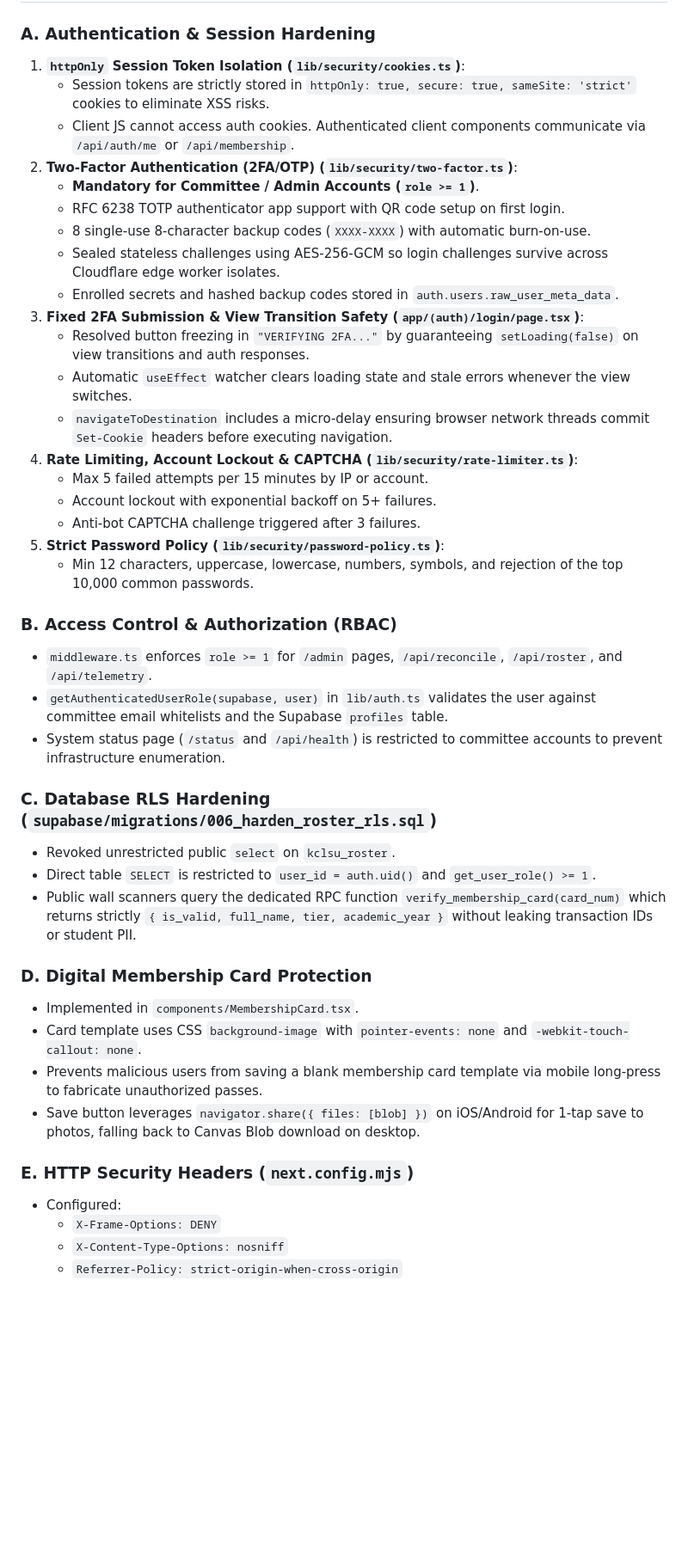
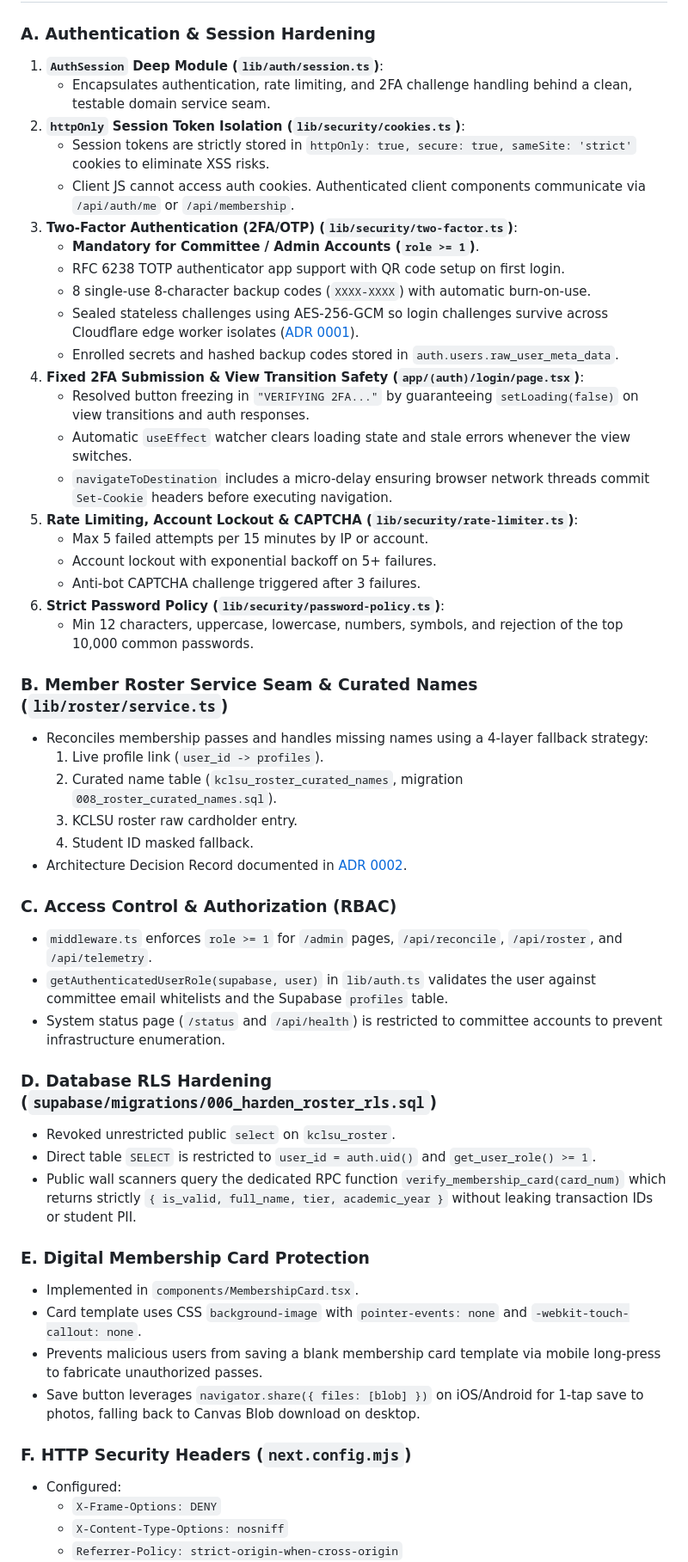
Before and after one commit to RemTypes/kclmc-portal, a Markdown page: SESSION_HANDOVER.md, the part around one of its changes. Shown at 86% size. Drawn GitHub-style; blank space fills up the shorter version.

Commit message:
docs: update SESSION_HANDOVER.md with latest commit, 211 tests, and deep modules

```diff
--- a/SESSION_HANDOVER.md
+++ b/SESSION_HANDOVER.md
@@ -102,43 +104,53 @@ git checkout main
 ## 4. Key Architectural Implementations & Security Hardening
 
 ### A. Authentication & Session Hardening
-1. **`httpOnly` Session Token Isolation (`lib/security/cookies.ts`)**:
+1. **`AuthSession` Deep Module (`lib/auth/session.ts`)**:
+   - Encapsulates authentication, rate limiting, and 2FA challenge handling behind a clean, testable domain service seam.
+2. **`httpOnly` Session Token Isolation (`lib/security/cookies.ts`)**:
    - Session tokens are strictly stored in `httpOnly: true, secure: true, sameSite: 'strict'` cookies to eliminate XSS risks.
    - Client JS cannot access auth cookies. Authenticated client components communicate via `/api/auth/me` or `/api/membership`.
-2. **Two-Factor Authentication (2FA/OTP) (`lib/security/two-factor.ts`)**:
+3. **Two-Factor Authentication (2FA/OTP) (`lib/security/two-factor.ts`)**:
    - **Mandatory for Committee / Admin Accounts (`role >= 1`)**.
    - RFC 6238 TOTP authenticator app support with QR code setup on first login.
    - 8 single-use 8-character backup codes (`XXXX-XXXX`) with automatic burn-on-use.
-   - Sealed stateless challenges using AES-256-GCM so login challenges survive across Cloudflare edge worker isolates.
+   - Sealed stateless challenges using AES-256-GCM so login challenges survive across Cloudflare edge worker isolates ([ADR 0001](file:///Users/rem/Documents/Rem-Vault/KCLMC/kclmc-platform/docs/adr/0001-stateless-aes-gcm-2fa-challenges.md)).
    - Enrolled secrets and hashed backup codes stored in `auth.users.raw_user_meta_data`.
-3. **Fixed 2FA Submission & View Transition Safety (`app/(auth)/login/page.tsx`)**:
+4. **Fixed 2FA Submission & View Transition Safety (`app/(auth)/login/page.tsx`)**:
    - Resolved button freezing in `"VERIFYING 2FA..."` by guaranteeing `setLoading(false)` on view transitions and auth responses.
    - Automatic `useEffect` watcher clears loading state and stale errors whenever the view switches.
    - `navigateToDestination` includes a micro-delay ensuring browser network threads commit `Set-Cookie` headers before executing navigation.
-4. **Rate Limiting, Account Lockout & CAPTCHA (`lib/security/rate-limiter.ts`)**:
+5. **Rate Limiting, Account Lockout & CAPTCHA (`lib/security/rate-limiter.ts`)**:
    - Max 5 failed attempts per 15 minutes by IP or account.
    - Account lockout with exponential backoff on 5+ failures.
    - Anti-bot CAPTCHA challenge triggered after 3 failures.
-5. **Strict Password Policy (`lib/security/password-policy.ts`)**:
+6. **Strict Password Policy (`lib/security/password-policy.ts`)**:
    - Min 12 characters, uppercase, lowercase, numbers, symbols, and rejection of the top 10,000 common passwords.
 
-### B. Access Control & Authorization (RBAC)
+### B. Member Roster Service Seam & Curated Names (`lib/roster/service.ts`)
+- Reconciles membership passes and handles missing names using a 4-layer fallback strategy:
+  1. Live profile link (`user_id -> profiles`).
+  2. Curated name table (`kclsu_roster_curated_names`, migration `008_roster_curated_names.sql`).
+  3. KCLSU roster raw cardholder entry.
+  4. Student ID masked fallback.
+- Architecture Decision Record documented in [ADR 0002](file:///Users/rem/Documents/Rem-Vault/KCLMC/kclmc-platform/docs/adr/0002-storage-adapter-seam-for-roster.md).
+
+### C. Access Control & Authorization (RBAC)
 - `middleware.ts` enforces `role >= 1` for `/admin` pages, `/api/reconcile`, `/api/roster`, and `/api/telemetry`.
 - `getAuthenticatedUserRole(supabase, user)` in `lib/auth.ts` validates the user against committee email whitelists and the Supabase `profiles` table.
 - System status page (`/status` and `/api/health`) is restricted to committee accounts to prevent infrastructure enumeration.
 
-### C. Database RLS Hardening (`supabase/migrations/006_harden_roster_rls.sql`)
+### D. Database RLS Hardening (`supabase/migrations/006_harden_roster_rls.sql`)
 - Revoked unrestricted public `select` on `kclsu_roster`.
 - Direct table `SELECT` is restricted to `user_id = auth.uid()` and `get_user_role() >= 1`.
 - Public wall scanners query the dedicated RPC function `verify_membership_card(card_num)` which returns strictly `{ is_valid, full_name, tier, academic_year }` without leaking transaction IDs or student PII.
 
-### D. Digital Membership Card Protection
+### E. Digital Membership Card Protection
 - Implemented in `components/MembershipCard.tsx`.
 - Card template uses CSS `background-image` with `pointer-events: none` and `-webkit-touch-callout: none`.
 - Prevents malicious users from saving a blank membership card template via mobile long-press to fabricate unauthorized passes.
 - Save button leverages `navigator.share({ files: [blob] })` on iOS/Android for 1-tap save to photos, falling back to Canvas Blob download on desktop.
 
-### E. HTTP Security Headers (`next.config.mjs`)
+### F. HTTP Security Headers (`next.config.mjs`)
 - Configured:
   - `X-Frame-Options: DENY`
   - `X-Content-Type-Options: nosniff`
```
Also changed, not shown: other parts of SESSION_HANDOVER.md (+11 -8 lines).
